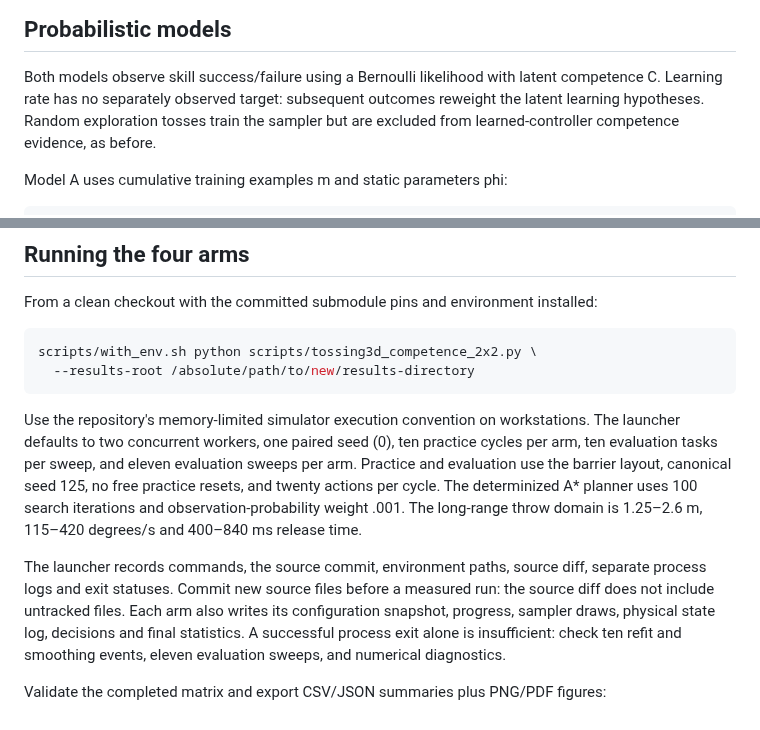
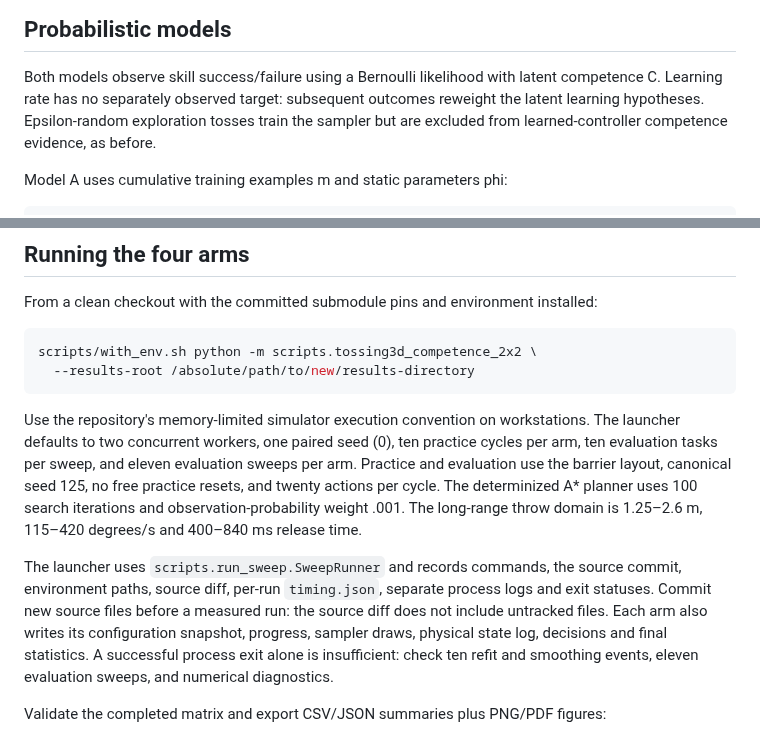
Before and after one commit to joshnroy/human-in-the-loop-practice-makes-perfect, a Markdown page: docs/tossing3d-competence-2x2.md, 2 parts joined by grey strips. Drawn GitHub-style.

Commit message:
Record verified four-arm Tossing3D pilot and use shared sweep execution

````diff
--- a/docs/tossing3d-competence-2x2.md
+++ b/docs/tossing3d-competence-2x2.md
@@ -12,7 +12,7 @@ arms use the same simulator, task seed, planner, action budget and cost objectiv
 
 Both models observe skill success/failure using a Bernoulli likelihood with latent
 competence C. Learning rate has no separately observed target: subsequent outcomes
-reweight the latent learning hypotheses. Random exploration tosses train the
+reweight the latent learning hypotheses. Epsilon-random exploration tosses train the
 sampler but are excluded from learned-controller competence evidence, as before.
 
 Model A uses cumulative training examples m and static parameters phi:
@@ -75,7 +75,7 @@ the configured population is 1,024 and zero-mass posteriors fail explicitly.
 From a clean checkout with the committed submodule pins and environment installed:
 
 ```bash
-scripts/with_env.sh python scripts/tossing3d_competence_2x2.py \
+scripts/with_env.sh python -m scripts.tossing3d_competence_2x2 \
   --results-root /absolute/path/to/new/results-directory
 ```
 
@@ -87,8 +87,9 @@ practice resets, and twenty actions per cycle. The determinized A* planner uses
 100 search iterations and observation-probability weight .001. The long-range
 throw domain is 1.25–2.6 m, 115–420 degrees/s and 400–840 ms release time.
 
-The launcher records commands, the source commit, environment paths, source diff,
-separate process logs and exit statuses. Commit new source files before a measured
+The launcher uses `scripts.run_sweep.SweepRunner` and records commands, the source
+commit, environment paths, source diff, per-run `timing.json`, separate process
+logs and exit statuses. Commit new source files before a measured
 run: the source diff does not include untracked files. Each arm also writes its
 configuration snapshot, progress, sampler draws, physical state log, decisions and
 final statistics. A successful process exit alone is insufficient: check ten refit
````
Also changed, not shown: docs/experiment-logs/2026-09-20-tossing3d-competence-2x2.md (added, +157 -0 lines), docs/experiment-logs/2026-09-20-tossing3d-competence-2x2.png (added), 7 other files.
